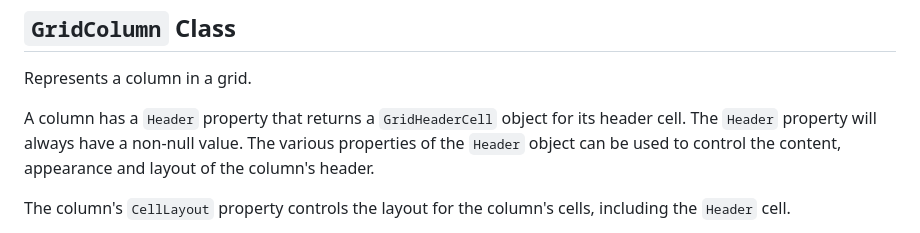
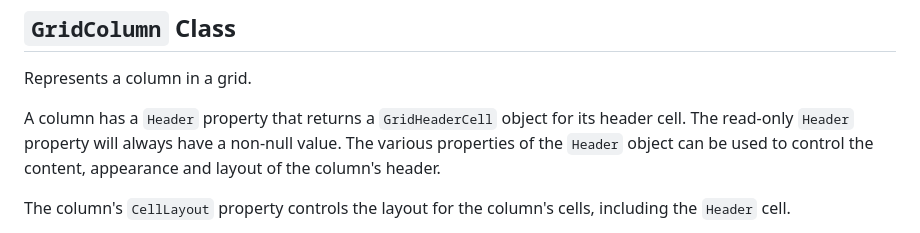
Before and after one commit to StrickTechnologies/Strick.PlusCon, a Markdown page: docs/grid.md, the part around the change. GitHub-like rendering.

```diff
--- a/docs/grid.md
+++ b/docs/grid.md
@@ -48,7 +48,7 @@ The find method takes a `GridSearchExpression` argument.
 Represents a column in a grid.
 
 A column has a `Header` property that returns a `GridHeaderCell` object for its header cell.
-The `Header` property will always have a non-null value.
+The read-only `Header` property will always have a non-null value.
 The various properties of the `Header` object can be used to control the content, appearance and layout
 of the column's header.
 
```
